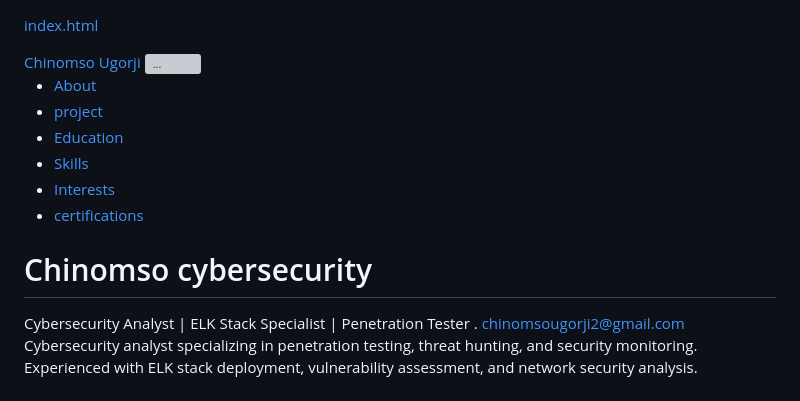
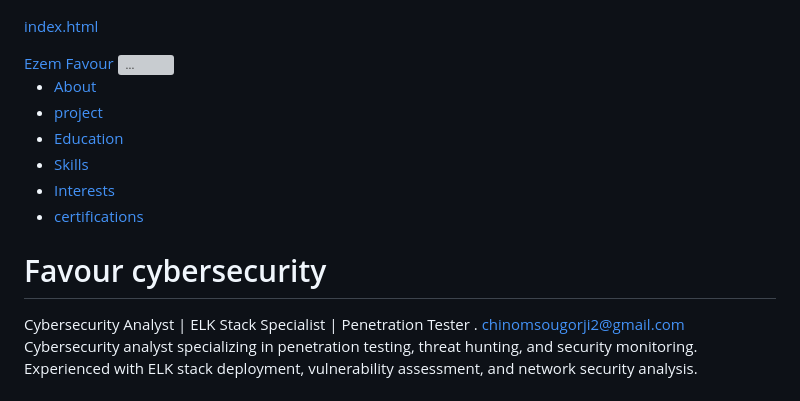
Before and after one commit to favenon/favenon.github.io, a Markdown page: README.md, the part around the change. GitHub-like rendering; grey boxes are pictures that could not be loaded.

```diff
--- a/README.md
+++ b/README.md
@@ -20,7 +20,7 @@
         <!-- Navigation-->
         <nav class="navbar navbar-expand-lg navbar-dark bg-primary fixed-top" id="sideNav">
             <a class="navbar-brand js-scroll-trigger" href="#page-top">
-                <span class="d-block d-lg-none">Chinomso Ugorji</span>
+                <span class="d-block d-lg-none">Ezem Favour</span>
                 <span class="d-none d-lg-block"><img class="img-fluid img-profile rounded-circle mx-auto mb-2" src="assets/img/profile.jpg" alt="..." /></span>
             </a>
             <button class="navbar-toggler" type="button" data-bs-toggle="collapse" data-bs-target="#navbarResponsive" aria-controls="navbarResponsive" aria-expanded="false" aria-label="Toggle navigation"><span class="navbar-toggler-icon"></span></button>
@@ -41,7 +41,7 @@
             <section class="resume-section" id="about">
                 <div class="resume-section-content">
                     <h1 class="mb-0">
-                        Chinomso
+                        Favour
                         <span class="text-primary">cybersecurity</span>
                     </h1>
                     <div class="subheading mb-5">
```
